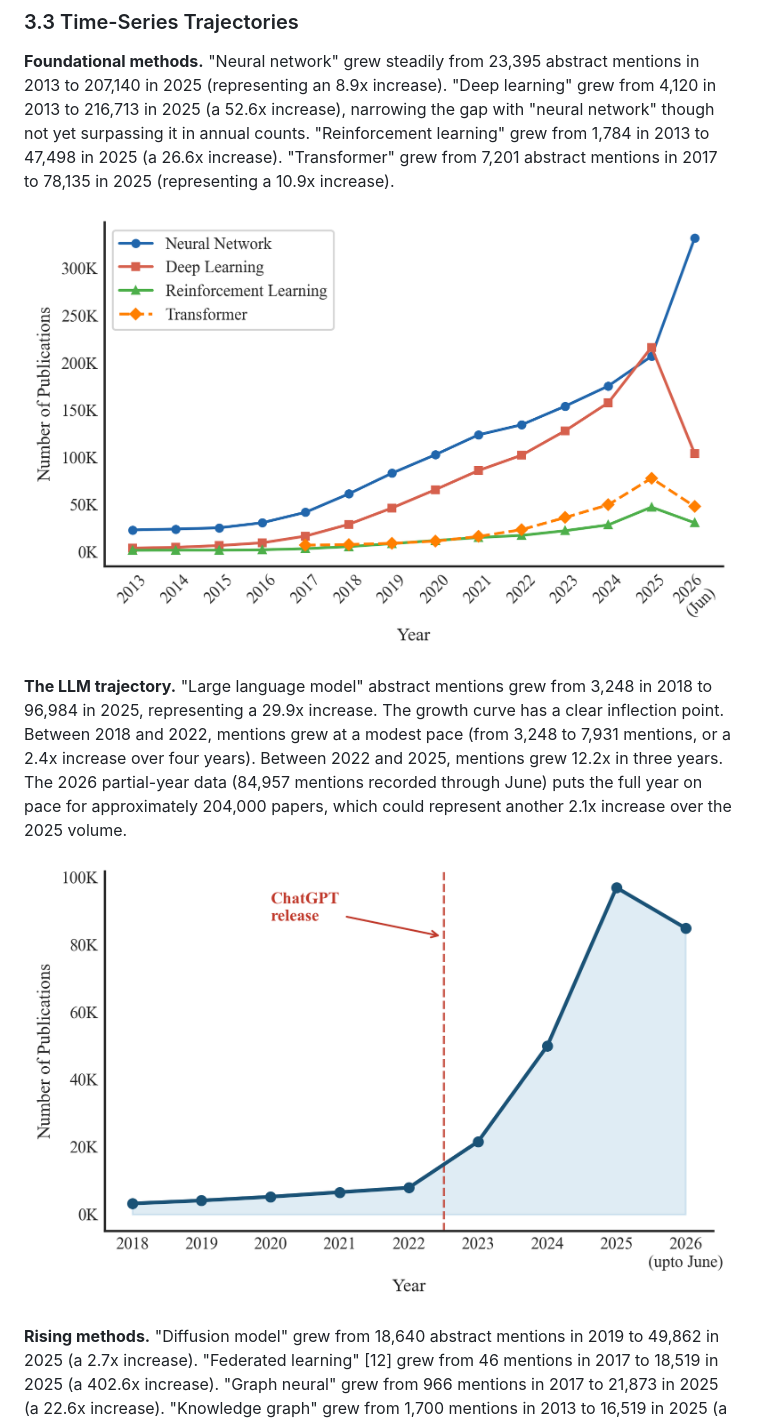
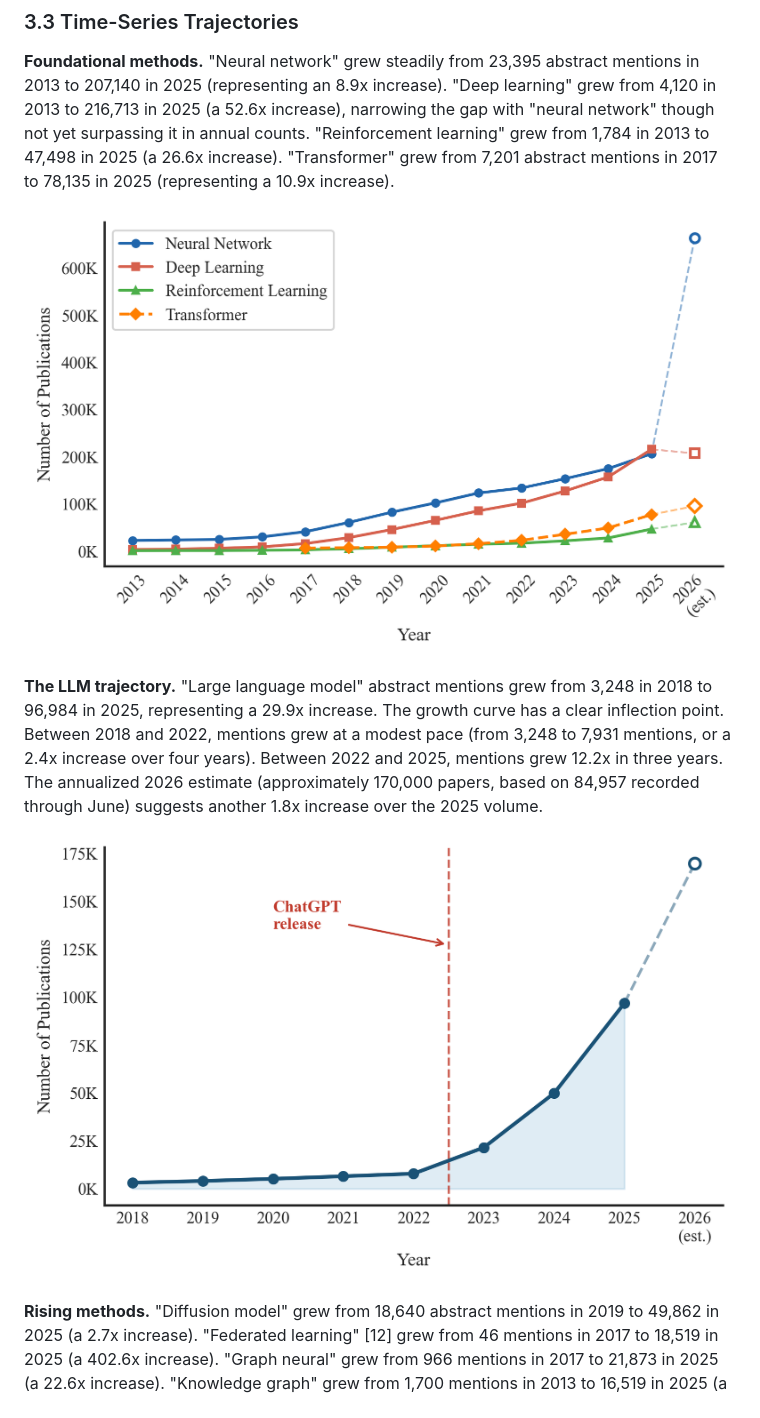
Before and after one commit to vedangvatsa/research-paper-framework, a Markdown page: papers/state-of-ai-research-2026.md, the part around one of its changes. Drawn GitHub-style; pictures changed too: papers/figures/fig_established_methods.png, papers/figures/fig_llm_explosion.png.

```diff
--- a/papers/state-of-ai-research-2026.md
+++ b/papers/state-of-ai-research-2026.md
@@ -154,3 +154,3 @@ To contextualize this growth: OpenAlex indexes over 250 million works across all
 
-**The LLM trajectory.** "Large language model" abstract mentions grew from 3,248 in 2018 to 96,984 in 2025, representing a 29.9x increase. The growth curve has a clear inflection point. Between 2018 and 2022, mentions grew at a modest pace (from 3,248 to 7,931 mentions, or a 2.4x increase over four years). Between 2022 and 2025, mentions grew 12.2x in three years. The 2026 partial-year data (84,957 mentions recorded through June) puts the full year on pace for approximately 204,000 papers, which could represent another 2.1x increase over the 2025 volume.
+**The LLM trajectory.** "Large language model" abstract mentions grew from 3,248 in 2018 to 96,984 in 2025, representing a 29.9x increase. The growth curve has a clear inflection point. Between 2018 and 2022, mentions grew at a modest pace (from 3,248 to 7,931 mentions, or a 2.4x increase over four years). Between 2022 and 2025, mentions grew 12.2x in three years. The annualized 2026 estimate (approximately 170,000 papers, based on 84,957 recorded through June) suggests another 1.8x increase over the 2025 volume.
 
```
Also changed, not shown: other parts of papers/state-of-ai-research-2026.md (+4 -4 lines), papers/figures/fig_publication_volume.png, papers/figures/fig_rising_methods.png, 2 other files.
